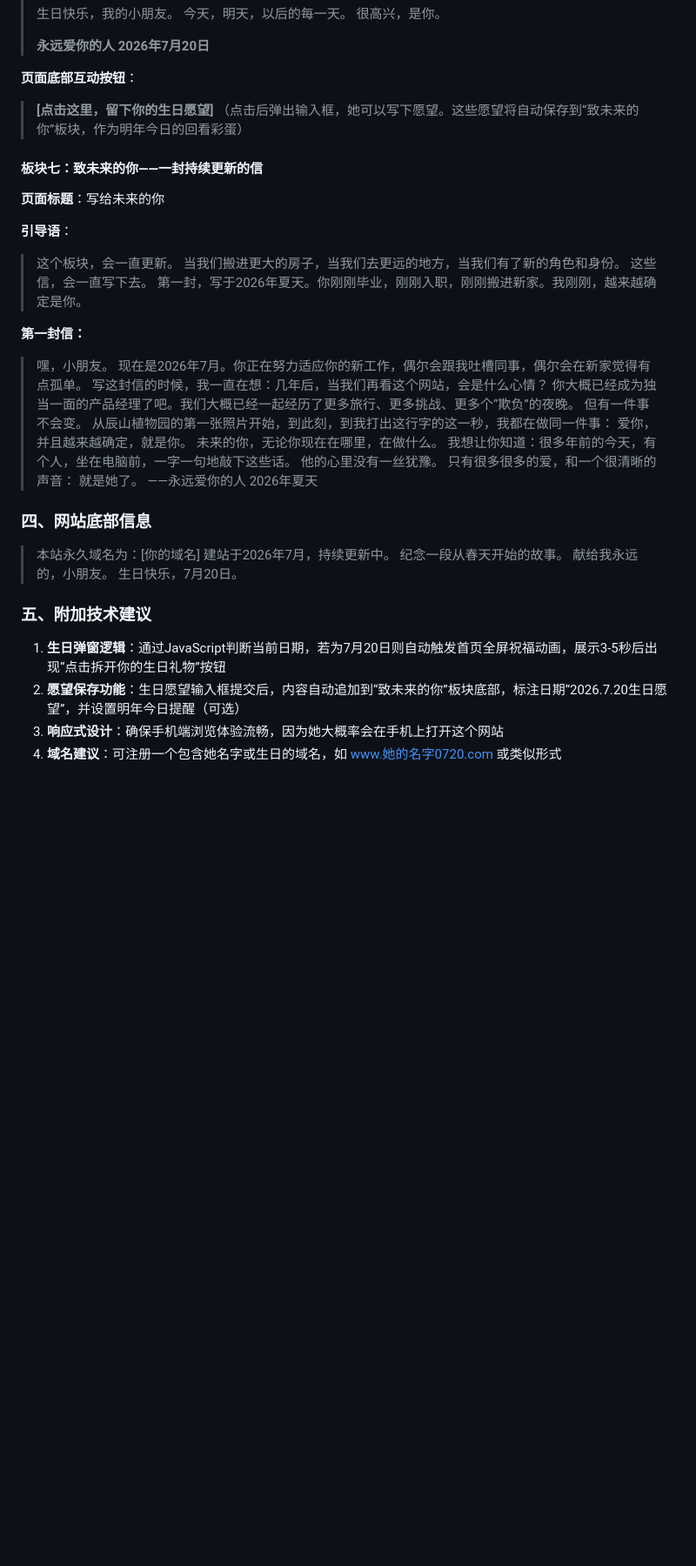
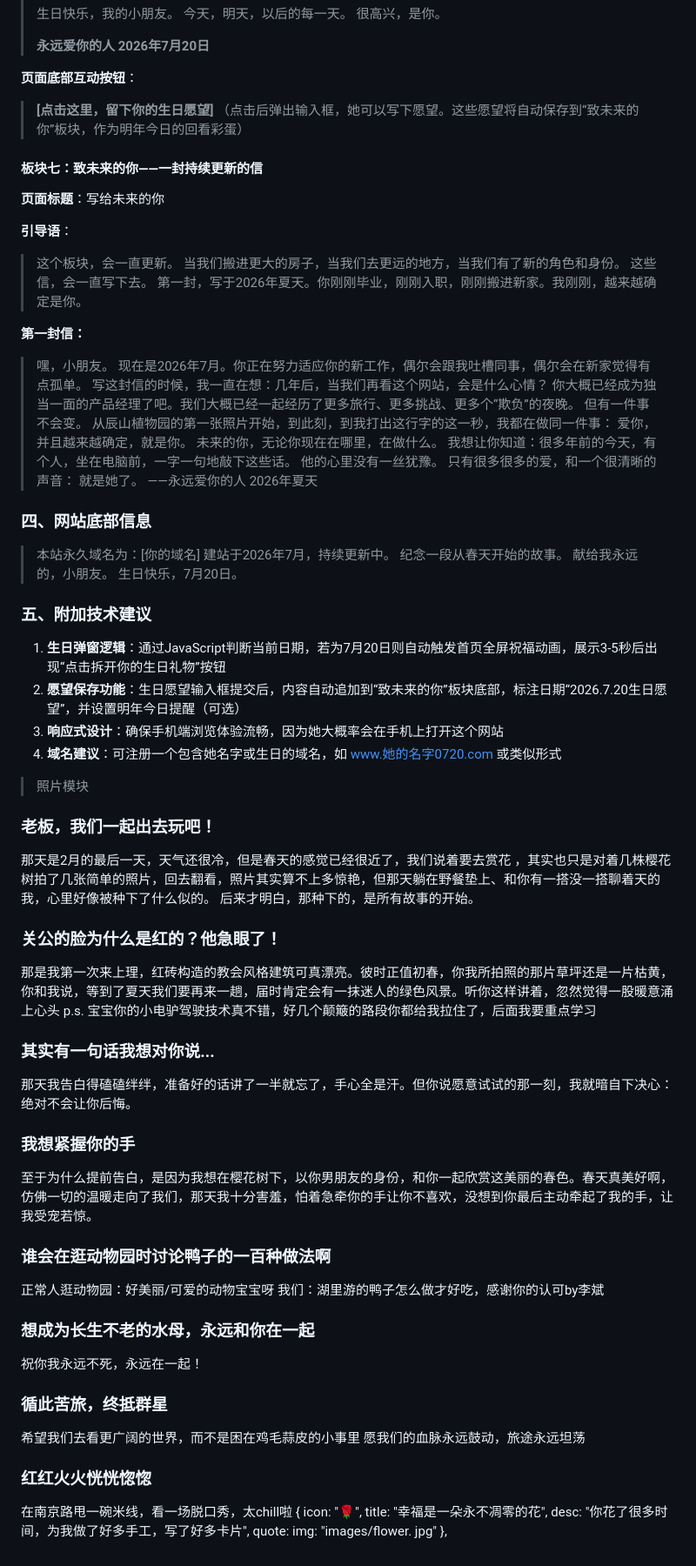
Before and after one commit to ErikaWong-win/life_up_up_plan, a Markdown page: design_spec.md, the part around one of its changes. Shown at 87% size. Drawn GitHub-style; blank space fills up the shorter version.

Commit message:
spec commit

```diff
--- a/design_spec.md
+++ b/design_spec.md
@@ -244,21 +287,23 @@ git push ErikaWong-win.github.io main:sheelia --force
 > **2026年7月20日**
 
 **页面底部互动按钮**：
+
 > **[点击这里，留下你的生日愿望]**
 > （点击后弹出输入框，她可以写下愿望。这些愿望将自动保存到“致未来的你”板块，作为明年今日的回看彩蛋）
-
 
 #### 板块七：致未来的你——一封持续更新的信
 
 **页面标题**：写给未来的你
 
 **引导语**：
+
 > 这个板块，会一直更新。
 > 当我们搬进更大的房子，当我们去更远的地方，当我们有了新的角色和身份。
 > 这些信，会一直写下去。
 > 第一封，写于2026年夏天。你刚刚毕业，刚刚入职，刚刚搬进新家。我刚刚，越来越确定是你。
 
 **第一封信：**
+
 > 嘿，小朋友。
 > 现在是2026年7月。你正在努力适应你的新工作，偶尔会跟我吐槽同事，偶尔会在新家觉得有点孤单。
 > 写这封信的时候，我一直在想：几年后，当我们再看这个网站，会是什么心情？
@@ -274,7 +319,6 @@ git push ErikaWong-win.github.io main:sheelia --force
 > ——永远爱你的人
 > 2026年夏天
 
-
 ### 四、网站底部信息
 
 > 本站永久域名为：[你的域名]
@@ -283,10 +327,46 @@ git push ErikaWong-win.github.io main:sheelia --force
 > 献给我永远的，小朋友。
 > 生日快乐，7月20日。
 
-
 ### 五、附加技术建议
 
 1. **生日弹窗逻辑**：通过JavaScript判断当前日期，若为7月20日则自动触发首页全屏祝福动画，展示3-5秒后出现“点击拆开你的生日礼物”按钮
 2. **愿望保存功能**：生日愿望输入框提交后，内容自动追加到“致未来的你”板块底部，标注日期“2026.7.20生日愿望”，并设置明年今日提醒（可选）
 3. **响应式设计**：确保手机端浏览体验流畅，因为她大概率会在手机上打开这个网站
-4. **域名建议**：可注册一个包含她名字或生日的域名，如 www.她的名字0720.com 或类似形式
+4. **域名建议**：可注册一个包含她名字或生日的域名，如 [www.她的名字0720.com](http://www.她的名字0720.com) 或类似形式
+
+> 照片模块
+### 老板，我们一起出去玩吧！
+那天是2月的最后一天，天气还很冷，但是春天的感觉已经很近了，我们说着要去赏花
+，其实也只是对着几株樱花树拍了几张简单的照片，回去翻看，照片其实算不上多惊艳，但那天躺在野餐垫上、和你有一搭没一搭聊着天的我，心里好像被种下了什么似的。
+后来才明白，那种下的，是所有故事的开始。
+
+### 关公的脸为什么是红的？他急眼了！
+那是我第一次来上理，红砖构造的教会风格建筑可真漂亮。彼时正值初春，你我所拍照的那片草坪还是一片枯黄，你和我说，等到了夏天我们要再来一趟，届时肯定会有一抹迷人的绿色风景。听你这样讲着，忽然觉得一股暖意涌上心头
+p.s. 宝宝你的小电驴驾驶技术真不错，好几个颠簸的路段你都给我拉住了，后面我要重点学习
+
+### 其实有一句话我想对你说...
+那天我告白得磕磕绊绊，准备好的话讲了一半就忘了，手心全是汗。但你说愿意试试的那一刻，我就暗自下决心：绝对不会让你后悔。
+
+### 我想紧握你的手
+至于为什么提前告白，是因为我想在樱花树下，以你男朋友的身份，和你一起欣赏这美丽的春色。春天真美好啊，仿佛一切的温暖走向了我们，那天我十分害羞，怕着急牵你的手让你不喜欢，没想到你最后主动牵起了我的手，让我受宠若惊。
+
+### 谁会在逛动物园时讨论鸭子的一百种做法啊
+正常人逛动物园：好美丽/可爱的动物宝宝呀
+我们：湖里游的鸭子怎么做才好吃，感谢你的认可by李斌
+
+### 想成为长生不老的水母，永远和你在一起
+祝你我永远不死，永远在一起！
+
+### 循此苦旅，终抵群星
+希望我们去看更广阔的世界，而不是困在鸡毛蒜皮的小事里
+愿我们的血脉永远鼓动，旅途永远坦荡
+
+### 红红火火恍恍惚惚
+在南京路甩一碗米线，看一场脱口秀，太chill啦
+      {
+            icon: "🌹",
+            title: "幸福是一朵永不凋零的花",
+            desc: "你花了很多时间，为我做了好多手工，写了好多卡片",
+            quote:
+            img: "images/flower. jpg"
+        },
```
Also changed, not shown: other parts of design_spec.md (+52 -9 lines).
